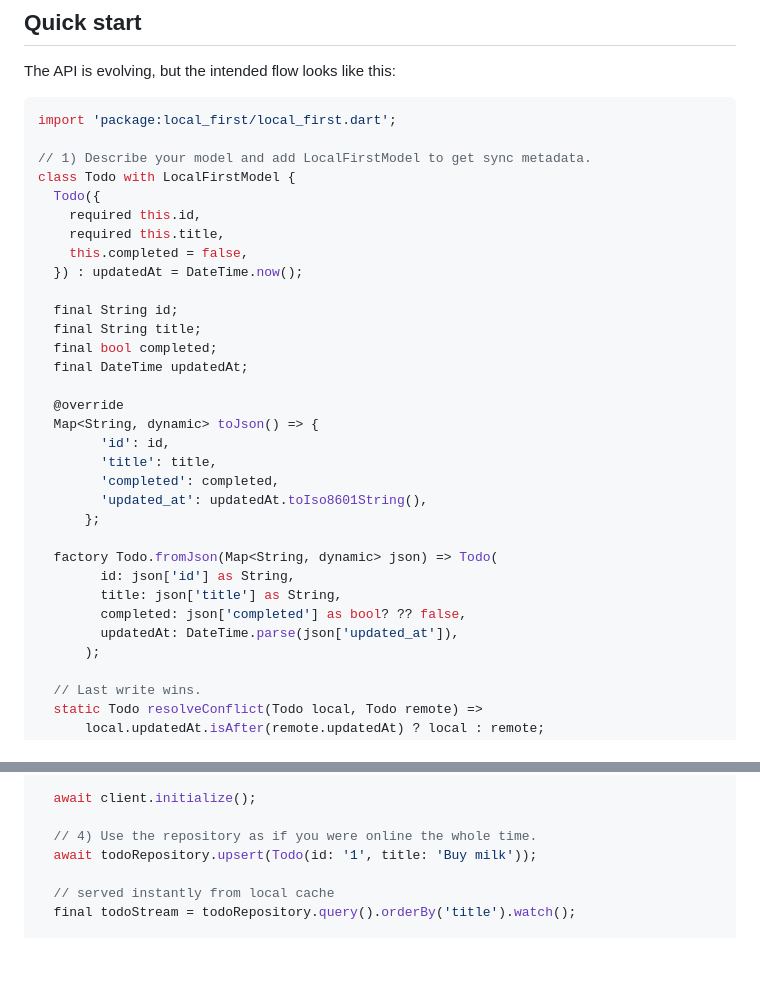
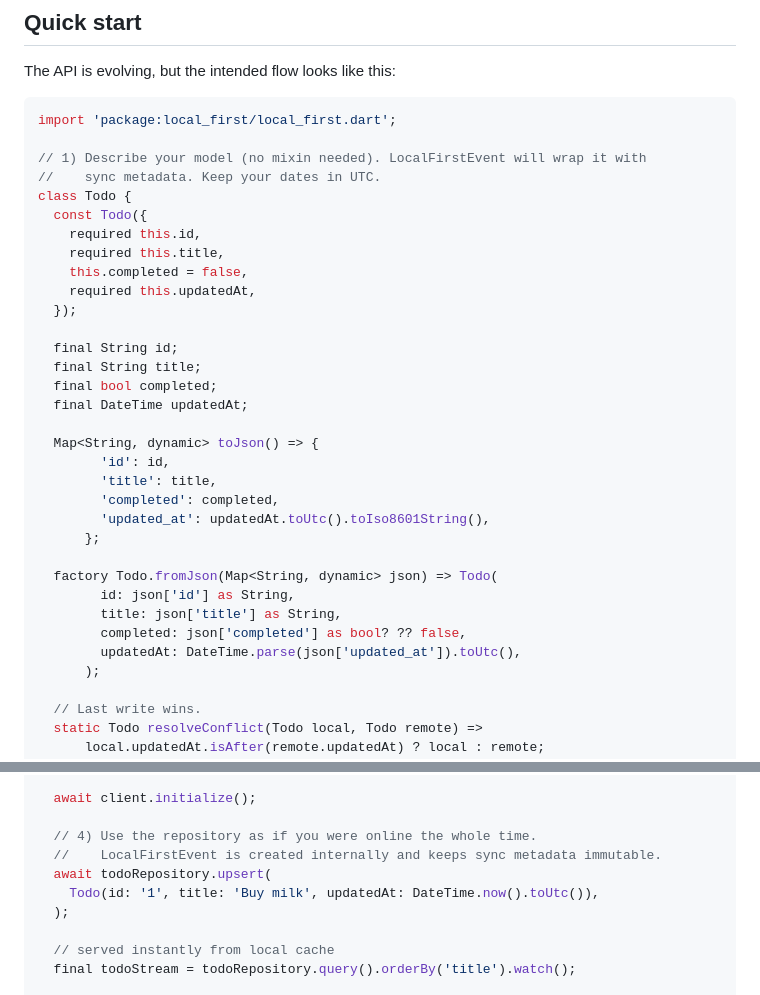
Before and after one commit to rafaelsetragni/local_first, a Markdown page: local_first/README.md, 2 parts joined by grey strips. Rendered like a GitHub page; blank space fills up the shorter version.

````diff
--- a/local_first/README.md
+++ b/local_first/README.md
@@ -57,32 +57,33 @@ The API is evolving, but the intended flow looks like this:
 ```dart
 import 'package:local_first/local_first.dart';
 
-// 1) Describe your model and add LocalFirstModel to get sync metadata.
-class Todo with LocalFirstModel {
-  Todo({
+// 1) Describe your model (no mixin needed). LocalFirstEvent will wrap it with
+//    sync metadata. Keep your dates in UTC.
+class Todo {
+  const Todo({
     required this.id,
     required this.title,
     this.completed = false,
-  }) : updatedAt = DateTime.now();
+    required this.updatedAt,
+  });
 
   final String id;
   final String title;
   final bool completed;
   final DateTime updatedAt;
 
-  @override
   Map<String, dynamic> toJson() => {
         'id': id,
         'title': title,
         'completed': completed,
-        'updated_at': updatedAt.toIso8601String(),
+        'updated_at': updatedAt.toUtc().toIso8601String(),
       };
 
   factory Todo.fromJson(Map<String, dynamic> json) => Todo(
         id: json['id'] as String,
         title: json['title'] as String,
         completed: json['completed'] as bool? ?? false,
-        updatedAt: DateTime.parse(json['updated_at']),
+        updatedAt: DateTime.parse(json['updated_at']).toUtc(),
       );
 
   // Last write wins.
@@ -116,7 +117,10 @@ Future<void> main() async {
   await client.initialize();
 
   // 4) Use the repository as if you were online the whole time.
-  await todoRepository.upsert(Todo(id: '1', title: 'Buy milk'));
+  //    LocalFirstEvent is created internally and keeps sync metadata immutable.
+  await todoRepository.upsert(
+    Todo(id: '1', title: 'Buy milk', updatedAt: DateTime.now().toUtc()),
+  );
 
   // served instantly from local cache
   final todoStream = todoRepository.query().orderBy('title').watch();
````
Also changed, not shown: local_first_hive_storage/README.md (+16 -6 lines), local_first_sqlite_storage/README.md (+16 -6 lines).
